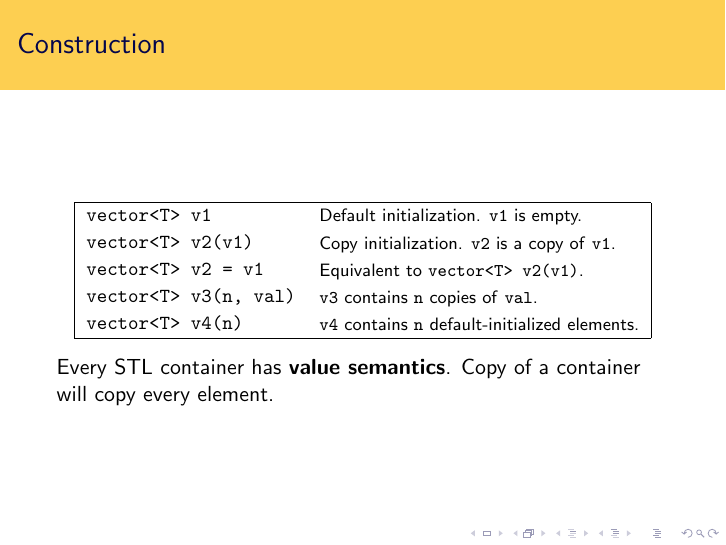
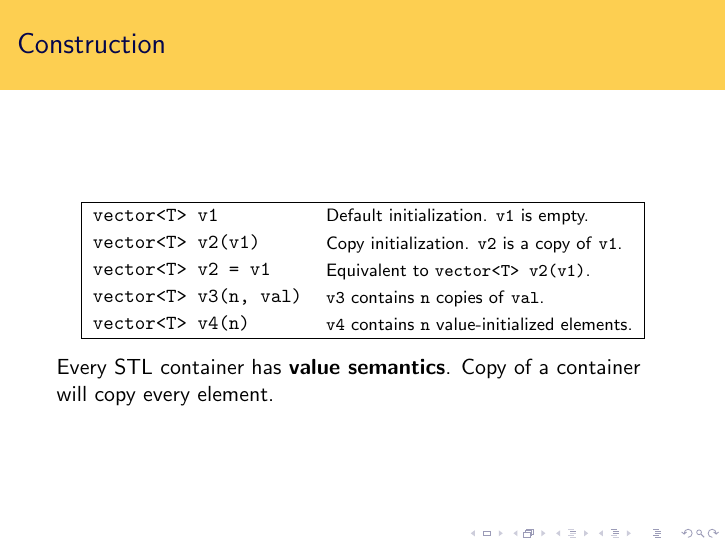
Before and after one commit to GKxxUCAS/CS100-recitations-spring2022, LaTeX slides (rec11/rec11.tex, which reads rec11/vector.tex): page 46 of 71. The pictures show the PDF file rec11/rec11.pdf that the author committed with the source.

Commit message:
update on rec11: vector(n) is value-initialization of n elements

```diff
--- a/rec11/vector.tex
+++ b/rec11/vector.tex
@@ -32,7 +32,7 @@ vector<T> v3(n, val)
             \end{cpp} & \footnotesize \ttt{v3} contains \ttt{n} copies of \ttt{val}.\\
             \begin{cpp}
 vector<T> v4(n)
-            \end{cpp} & \footnotesize \ttt{v4} contains \ttt{n} default-initialized elements.\\
+            \end{cpp} & \footnotesize \ttt{v4} contains \ttt{n} value-initialized elements.\\
             \hline
         \end{tabular}
     \end{center}
```
Also changed, not shown: rec11/rec11.pdf, 1 other file.
